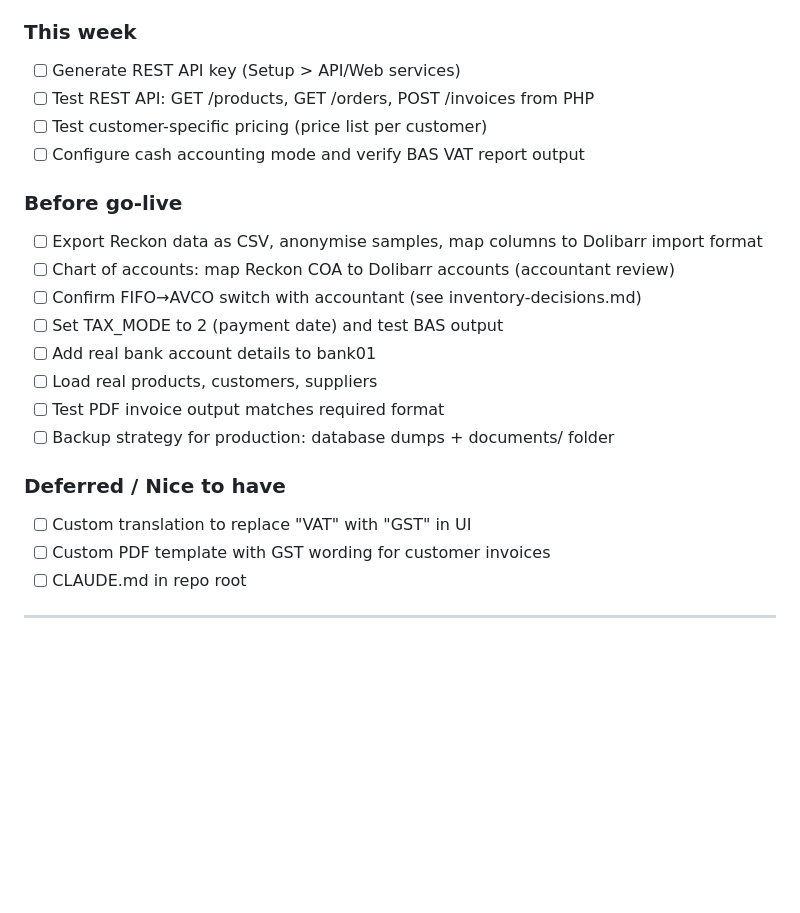
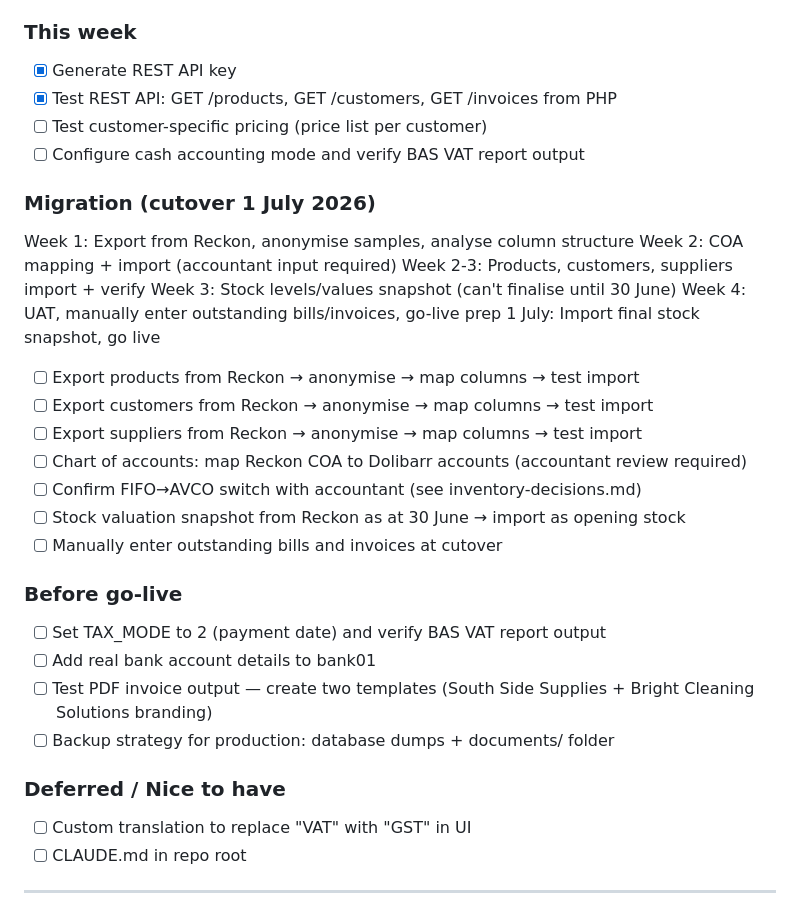
Before and after one commit to mike-wallis/dolibarr, a Markdown page: HowTo/deployment.md, the part around the change. Rendered like a GitHub page; blank space fills up the shorter version.

Commit message:
Update to-do list: REST API done, migration plan added
Migration plan through 1 July cutover.
Two PDF template requirement noted (SSS + Bright Cleaning Solutions).

Co-Authored-By: Claude Sonnet 4.6 <noreply@anthropic.com>

```diff
--- a/HowTo/deployment.md
+++ b/HowTo/deployment.md
@@ -164,24 +164,35 @@ All of the above are in `.gitignore`.
 - [ ] Disable or scope Chrome extension so Incognito isn't needed for rich-text forms
 
 ### This week
-- [ ] Generate REST API key (Setup > API/Web services)
-- [ ] Test REST API: GET /products, GET /orders, POST /invoices from PHP
+- [x] Generate REST API key
+- [x] Test REST API: GET /products, GET /customers, GET /invoices from PHP
 - [ ] Test customer-specific pricing (price list per customer)
 - [ ] Configure cash accounting mode and verify BAS VAT report output
 
+### Migration (cutover 1 July 2026)
+Week 1: Export from Reckon, anonymise samples, analyse column structure
+Week 2: COA mapping + import (accountant input required)
+Week 2-3: Products, customers, suppliers import + verify
+Week 3: Stock levels/values snapshot (can't finalise until 30 June)
+Week 4: UAT, manually enter outstanding bills/invoices, go-live prep
+1 July: Import final stock snapshot, go live
+
+- [ ] Export products from Reckon → anonymise → map columns → test import
+- [ ] Export customers from Reckon → anonymise → map columns → test import
+- [ ] Export suppliers from Reckon → anonymise → map columns → test import
+- [ ] Chart of accounts: map Reckon COA to Dolibarr accounts (accountant review required)
+- [ ] Confirm FIFO→AVCO switch with accountant (see inventory-decisions.md)
+- [ ] Stock valuation snapshot from Reckon as at 30 June → import as opening stock
+- [ ] Manually enter outstanding bills and invoices at cutover
+
 ### Before go-live
-- [ ] Export Reckon data as CSV, anonymise samples, map columns to Dolibarr import format
-- [ ] Chart of accounts: map Reckon COA to Dolibarr accounts (accountant review)
-- [ ] Confirm FIFO→AVCO switch with accountant (see inventory-decisions.md)
-- [ ] Set TAX_MODE to 2 (payment date) and test BAS output
+- [ ] Set TAX_MODE to 2 (payment date) and verify BAS VAT report output
 - [ ] Add real bank account details to bank01
-- [ ] Load real products, customers, suppliers
-- [ ] Test PDF invoice output matches required format
+- [ ] Test PDF invoice output — create two templates (South Side Supplies + Bright Cleaning Solutions branding)
 - [ ] Backup strategy for production: database dumps + documents/ folder
 
 ### Deferred / Nice to have
 - [ ] Custom translation to replace "VAT" with "GST" in UI
-- [ ] Custom PDF template with GST wording for customer invoices
 - [ ] CLAUDE.md in repo root
 
 ---
```
